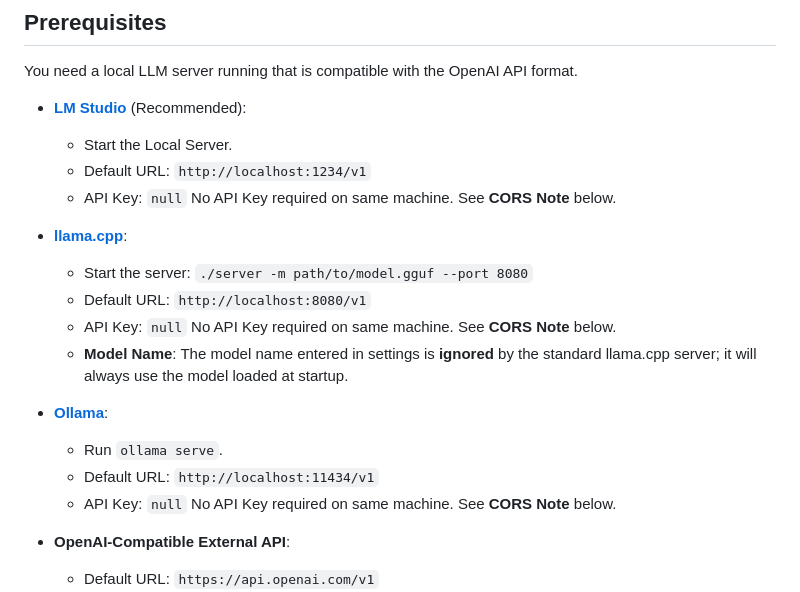
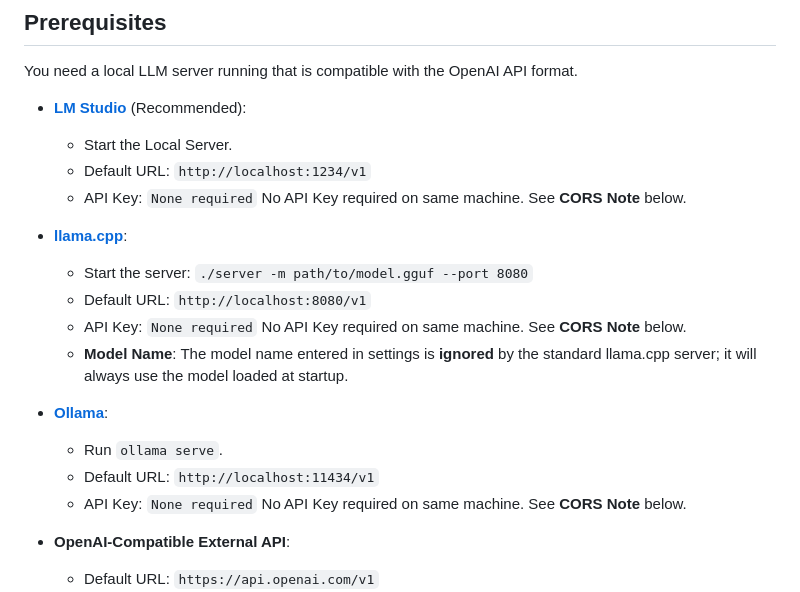
Before and after one commit to Windsage63/Simple-Locally-Optimized-Prompts, a Markdown page: README.md, the part around the change. GitHub-like rendering.

Commit message:
Update README.md
Co-authored-by: Copilot <175728472+Copilot@users.noreply.github.com>

```diff
--- a/README.md
+++ b/README.md
@@ -21,18 +21,18 @@ You need a local LLM server running that is compatible with the OpenAI API forma
 - **[LM Studio](https://lmstudio.ai/)** (Recommended):
   - Start the Local Server.
   - Default URL: `http://localhost:1234/v1`
-  - API Key: `null` No API Key required on same machine. See **CORS Note** below.
+  - API Key: `None required` No API Key required on same machine. See **CORS Note** below.
 
 - **[llama.cpp](https://github.com/ggerganov/llama.cpp)**:
   - Start the server: `./server -m path/to/model.gguf --port 8080`
   - Default URL: `http://localhost:8080/v1`
-  - API Key: `null` No API Key required on same machine. See **CORS Note** below.
+  - API Key: `None required` No API Key required on same machine. See **CORS Note** below.
   - **Model Name**: The model name entered in settings is **ignored** by the standard llama.cpp server; it will always use the model loaded at startup.
 
 - **[Ollama](https://ollama.com/)**:
   - Run `ollama serve`.
   - Default URL: `http://localhost:11434/v1`
-  - API Key: `null` No API Key required on same machine. See **CORS Note** below.
+  - API Key: `None required` No API Key required on same machine. See **CORS Note** below.
 
 - **OpenAI-Compatible External API**:
   - Default URL: `https://api.openai.com/v1`
```
